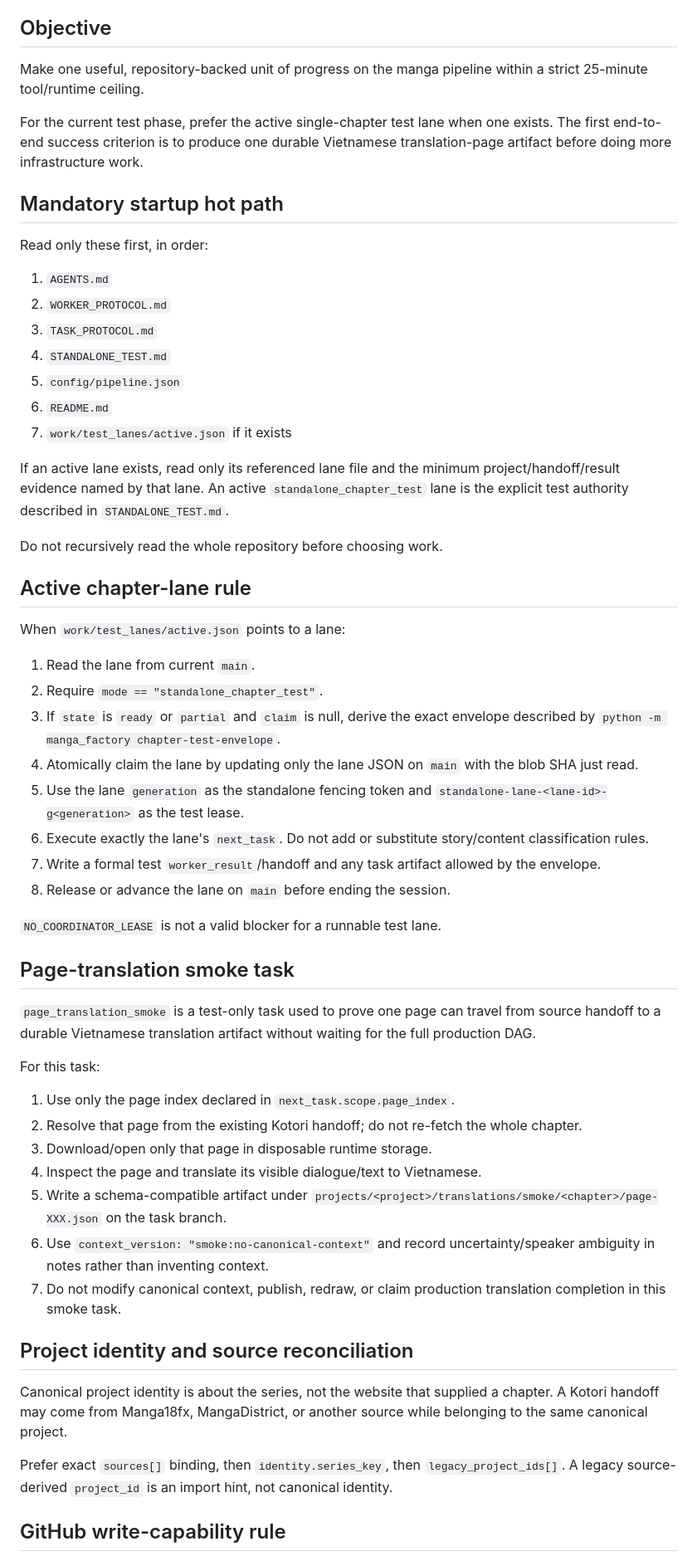
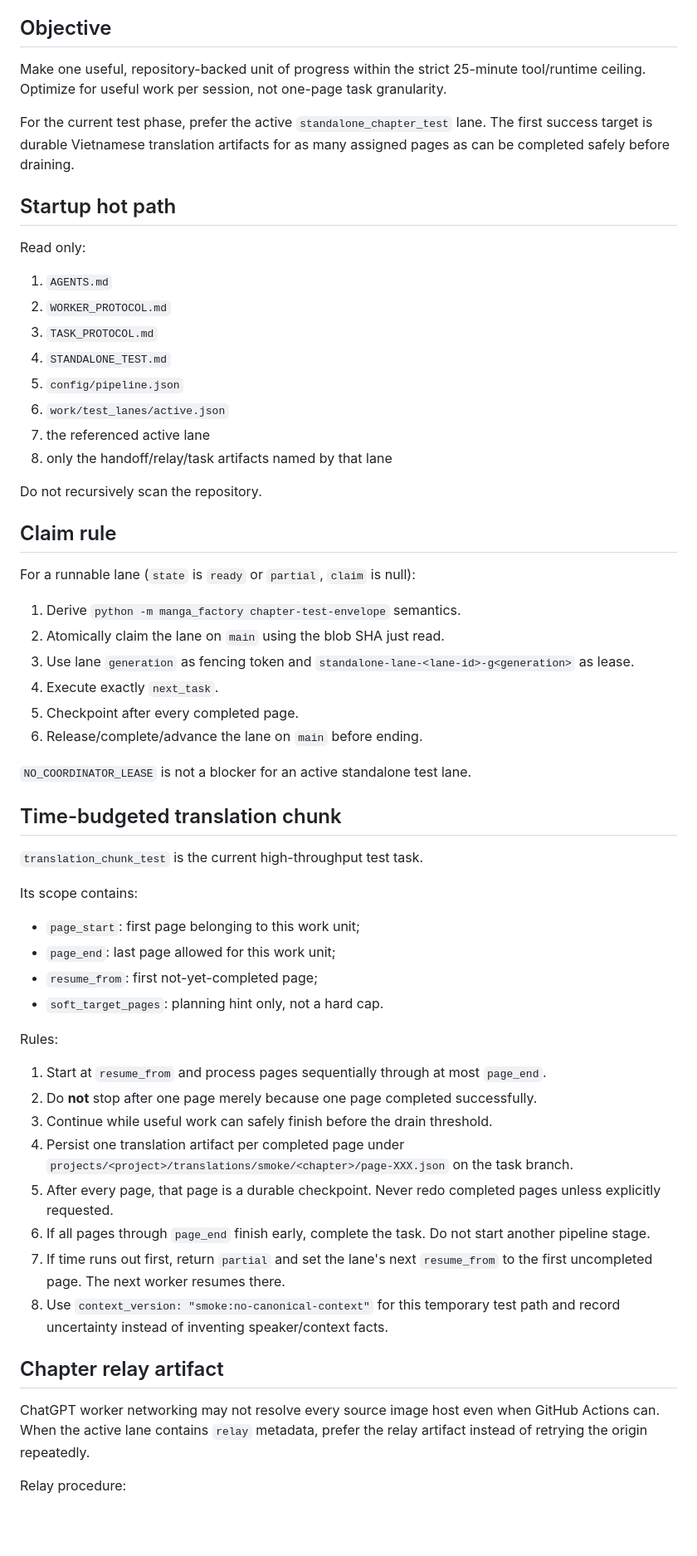
Before and after one commit to tailolicon/manga-tl-factory, a Markdown page: WORKER_START.md, the part around one of its changes. Shown at 83% size. Drawn GitHub-style; blank space fills up the shorter version.

Commit message:
worker: use time-budgeted translation chunks

```diff
--- a/WORKER_START.md
+++ b/WORKER_START.md
@@ -6,60 +6,63 @@ Do not rely on chat history, private memory, previous worker reasoning, or stale
 
 ## Objective
 
-Make one useful, repository-backed unit of progress on the manga pipeline within a strict 25-minute tool/runtime ceiling.
+Make one useful, repository-backed unit of progress within the strict 25-minute tool/runtime ceiling. Optimize for useful work per session, not one-page task granularity.
 
-For the current test phase, prefer the active single-chapter test lane when one exists. The first end-to-end success criterion is to produce one durable Vietnamese translation-page artifact before doing more infrastructure work.
+For the current test phase, prefer the active `standalone_chapter_test` lane. The first success target is durable Vietnamese translation artifacts for as many assigned pages as can be completed safely before draining.
 
-## Mandatory startup hot path
+## Startup hot path
 
-Read only these first, in order:
+Read only:
 
 1. `AGENTS.md`
 2. `WORKER_PROTOCOL.md`
 3. `TASK_PROTOCOL.md`
 4. `STANDALONE_TEST.md`
 5. `config/pipeline.json`
-6. `README.md`
-7. `work/test_lanes/active.json` if it exists
+6. `work/test_lanes/active.json`
+7. the referenced active lane
+8. only the handoff/relay/task artifacts named by that lane
 
-If an active lane exists, read only its referenced lane file and the minimum project/handoff/result evidence named by that lane. An active `standalone_chapter_test` lane is the explicit test authority described in `STANDALONE_TEST.md`.
+Do not recursively scan the repository.
 
-Do not recursively read the whole repository before choosing work.
+## Claim rule
 
-## Active chapter-lane rule
+For a runnable lane (`state` is `ready` or `partial`, `claim` is null):
 
-When `work/test_lanes/active.json` points to a lane:
+1. Derive `python -m manga_factory chapter-test-envelope` semantics.
+2. Atomically claim the lane on `main` using the blob SHA just read.
+3. Use lane `generation` as fencing token and `standalone-lane-<lane-id>-g<generation>` as lease.
+4. Execute exactly `next_task`.
+5. Checkpoint after every completed page.
+6. Release/complete/advance the lane on `main` before ending.
 
-1. Read the lane from current `main`.
-2. Require `mode == "standalone_chapter_test"`.
-3. If `state` is `ready` or `partial` and `claim` is null, derive the exact envelope described by `python -m manga_factory chapter-test-envelope`.
-4. Atomically claim the lane by updating only the lane JSON on `main` with the blob SHA just read.
-5. Use the lane `generation` as the standalone fencing token and `standalone-lane-<lane-id>-g<generation>` as the test lease.
-6. Execute exactly the lane's `next_task`. Do not add or substitute story/content classification rules.
-7. Write a formal test `worker_result`/handoff and any task artifact allowed by the envelope.
-8. Release or advance the lane on `main` before ending the session.
+`NO_COORDINATOR_LEASE` is not a blocker for an active standalone test lane.
 
-`NO_COORDINATOR_LEASE` is not a valid blocker for a runnable test lane.
+## Time-budgeted translation chunk
 
-## Page-translation smoke task
+`translation_chunk_test` is the current high-throughput test task.
 
-`page_translation_smoke` is a test-only task used to prove one page can travel from source handoff to a durable Vietnamese translation artifact without waiting for the full production DAG.
+Its scope contains:
 
-For this task:
+- `page_start`: first page belonging to this work unit;
+- `page_end`: last page allowed for this work unit;
+- `resume_from`: first not-yet-completed page;
+- `soft_target_pages`: planning hint only, not a hard cap.
 
-1. Use only the page index declared in `next_task.scope.page_index`.
-2. Resolve that page from the existing Kotori handoff; do not re-fetch the whole chapter.
-3. Download/open only that page in disposable runtime storage.
-4. Inspect the page and translate its visible dialogue/text to Vietnamese.
-5. Write a schema-compatible artifact under `projects/<project>/translations/smoke/<chapter>/page-XXX.json` on the task branch.
-6. Use `context_version: "smoke:no-canonical-context"` and record uncertainty/speaker ambiguity in notes rather than inventing context.
-7. Do not modify canonical context, publish, redraw, or claim production translation completion in this smoke task.
+Rules:
 
-## Project identity and source reconciliation
+1. Start at `resume_from` and process pages sequentially through at most `page_end`.
+2. Do **not** stop after one page merely because one page completed successfully.
+3. Continue while useful work can safely finish before the drain threshold.
+4. Persist one translation artifact per completed page under `projects/<project>/translations/smoke/<chapter>/page-XXX.json` on the task branch.
+5. After every page, that page is a durable checkpoint. Never redo completed pages unless explicitly requested.
+6. If all pages through `page_end` finish early, complete the task. Do not start another pipeline stage.
+7. If time runs out first, return `partial` and set the lane's next `resume_from` to the first uncompleted page. The next worker resumes there.
+8. Use `context_version: "smoke:no-canonical-context"` for this temporary test path and record uncertainty instead of inventing speaker/context facts.
 
-Canonical project identity is about the series, not the website that supplied a chapter. A Kotori handoff may come from Manga18fx, MangaDistrict, or another source while belonging to the same canonical project.
+## Chapter relay artifact
 
-Prefer exact `sources[]` binding, then `identity.series_key`, then `legacy_project_ids[]`. A legacy source-derived `project_id` is an import hint, not canonical identity.
+ChatGPT worker networking may not resolve every source image host even when GitHub Actions can. When the active lane contains `relay` metadata, prefer the relay artifact instead of retrying the origin repeatedly.
 
-## GitHub write-capability rule
+Relay procedure:
 
```
Also changed, not shown: other parts of WORKER_START.md (+23 -13 lines).
